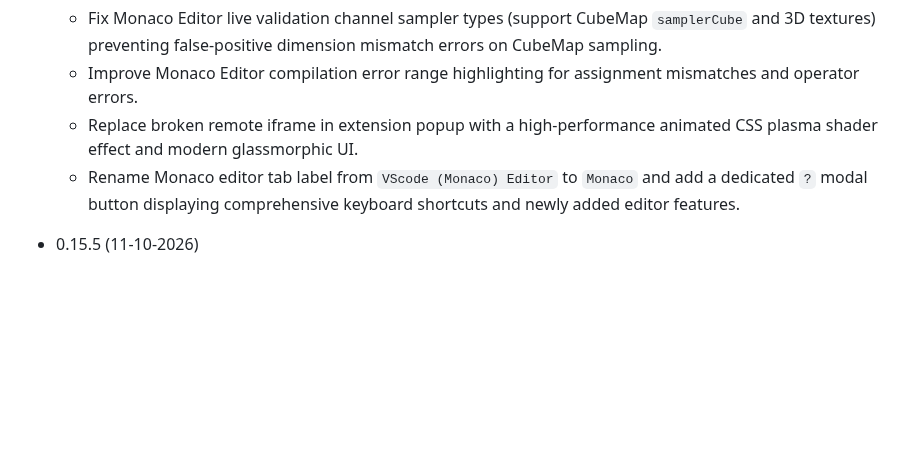
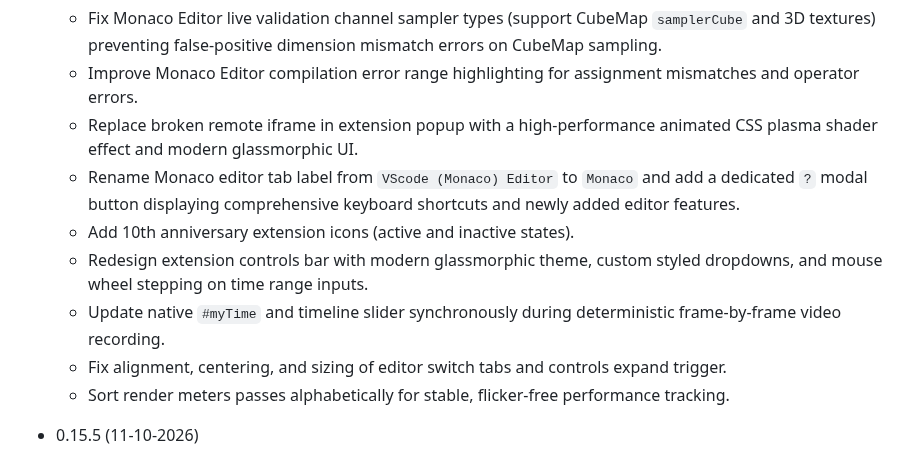
Before and after one commit to patuwwy/ShaderToy-Chrome-Plugin, a Markdown page: CHANGELOG.md, the part around the change. GitHub-like rendering; blank space fills up the shorter version.

Commit message:
feat: redesign extension controls, sync recording time and refine UI elements

```diff
--- a/CHANGELOG.md
+++ b/CHANGELOG.md
@@ -5,6 +5,11 @@
     -   Improve Monaco Editor compilation error range highlighting for assignment mismatches and operator errors.
     -   Replace broken remote iframe in extension popup with a high-performance animated CSS plasma shader effect and modern glassmorphic UI.
     -   Rename Monaco editor tab label from `VScode (Monaco) Editor` to `Monaco` and add a dedicated `?` modal button displaying comprehensive keyboard shortcuts and newly added editor features.
+    -   Add 10th anniversary extension icons (active and inactive states).
+    -   Redesign extension controls bar with modern glassmorphic theme, custom styled dropdowns, and mouse wheel stepping on time range inputs.
+    -   Update native `#myTime` and timeline slider synchronously during deterministic frame-by-frame video recording.
+    -   Fix alignment, centering, and sizing of editor switch tabs and controls expand trigger.
+    -   Sort render meters passes alphabetically for stable, flicker-free performance tracking.
 
 -   0.15.5 (11-10-2026)
 
```
Also changed, not shown: README.md (+5 -3 lines), app/assets/icon_128.fw-10th-off.png (added), app/assets/icon_128.fw-10th.fw.png (added), app/assets/icon_128.fw-10th.png (added), screenshots/fullscreen-edit.png (added), 7 other files.
